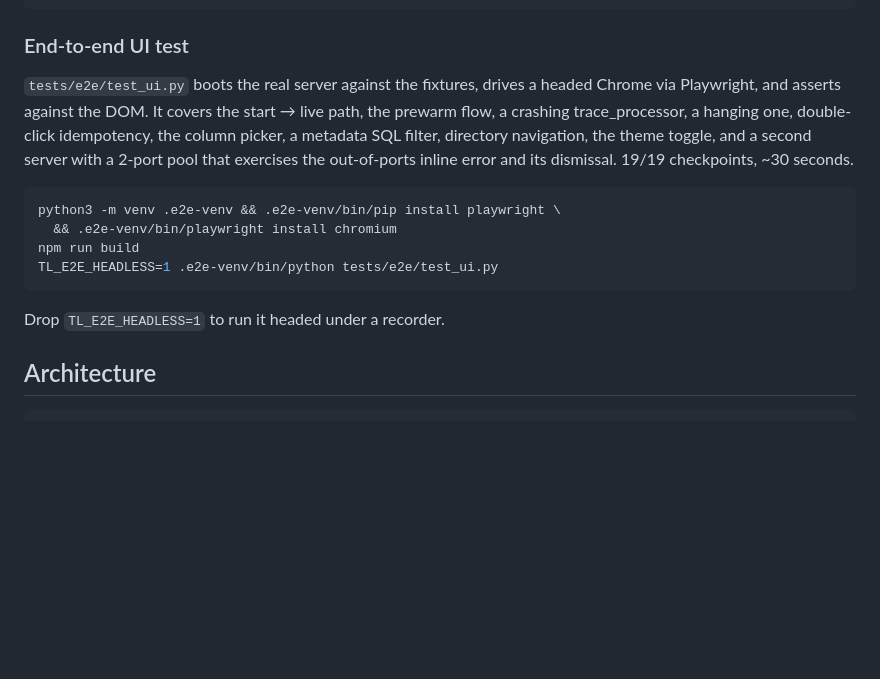
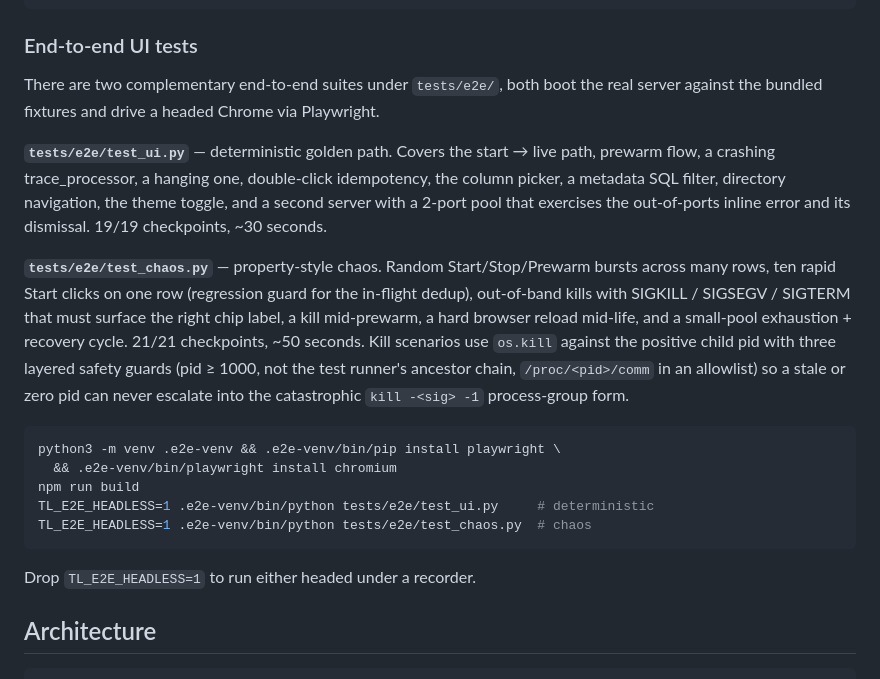
Before and after one commit to fiveapplesonthetable/trace-launcher, a Markdown page: README.md, the part around the change. Rendered like a GitHub page; blank space fills up the shorter version.

Commit message:
docs: document the chaos e2e test alongside the deterministic suite
The deterministic test_ui.py and the new test_chaos.py exercise
complementary surfaces; the README now lists them together with the
checkpoint counts, runtime, and the safety contract the chaos test
relies on for its kill scenarios.

Co-Authored-By: Claude Opus 4.7 (1M context) <noreply@anthropic.com>

````diff
--- a/README.md
+++ b/README.md
@@ -361,24 +361,40 @@ npm run check        # typecheck + test + build
 npm run seed         # rebuild fixtures/metadata.db
 ```
 
-### End-to-end UI test
+### End-to-end UI tests
 
-`tests/e2e/test_ui.py` boots the real server against the fixtures, drives a
-headed Chrome via Playwright, and asserts against the DOM. It covers the start
-→ live path, the prewarm flow, a crashing trace_processor, a hanging one,
-double-click idempotency, the column picker, a metadata SQL filter, directory
-navigation, the theme toggle, and a second server with a 2-port pool that
-exercises the out-of-ports inline error and its dismissal. 19/19 checkpoints,
-~30 seconds.
+There are two complementary end-to-end suites under `tests/e2e/`, both
+boot the real server against the bundled fixtures and drive a headed
+Chrome via Playwright.
+
+**`tests/e2e/test_ui.py`** — deterministic golden path. Covers the
+start → live path, prewarm flow, a crashing trace_processor, a hanging
+one, double-click idempotency, the column picker, a metadata SQL
+filter, directory navigation, the theme toggle, and a second server
+with a 2-port pool that exercises the out-of-ports inline error and
+its dismissal. 19/19 checkpoints, ~30 seconds.
+
+**`tests/e2e/test_chaos.py`** — property-style chaos. Random
+Start/Stop/Prewarm bursts across many rows, ten rapid Start clicks on
+one row (regression guard for the in-flight dedup), out-of-band kills
+with SIGKILL / SIGSEGV / SIGTERM that must surface the right chip
+label, a kill mid-prewarm, a hard browser reload mid-life, and a
+small-pool exhaustion + recovery cycle. 21/21 checkpoints, ~50
+seconds. Kill scenarios use `os.kill` against the positive child pid
+with three layered safety guards (pid ≥ 1000, not the test runner's
+ancestor chain, `/proc/<pid>/comm` in an allowlist) so a stale or
+zero pid can never escalate into the catastrophic `kill -<sig> -1`
+process-group form.
 
 ```sh
 python3 -m venv .e2e-venv && .e2e-venv/bin/pip install playwright \
   && .e2e-venv/bin/playwright install chromium
 npm run build
-TL_E2E_HEADLESS=1 .e2e-venv/bin/python tests/e2e/test_ui.py
+TL_E2E_HEADLESS=1 .e2e-venv/bin/python tests/e2e/test_ui.py     # deterministic
+TL_E2E_HEADLESS=1 .e2e-venv/bin/python tests/e2e/test_chaos.py  # chaos
 ```
 
-Drop `TL_E2E_HEADLESS=1` to run it headed under a recorder.
+Drop `TL_E2E_HEADLESS=1` to run either headed under a recorder.
 
 ## Architecture
 
````
